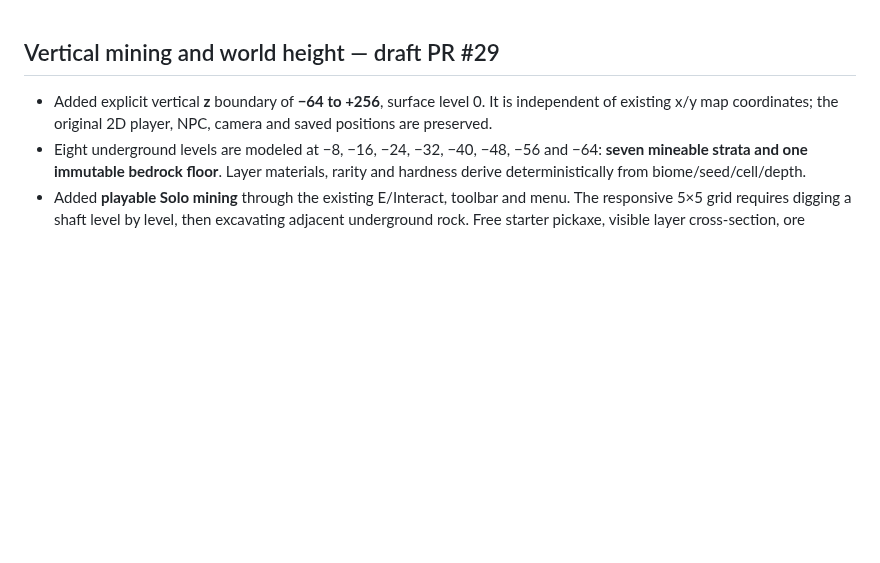
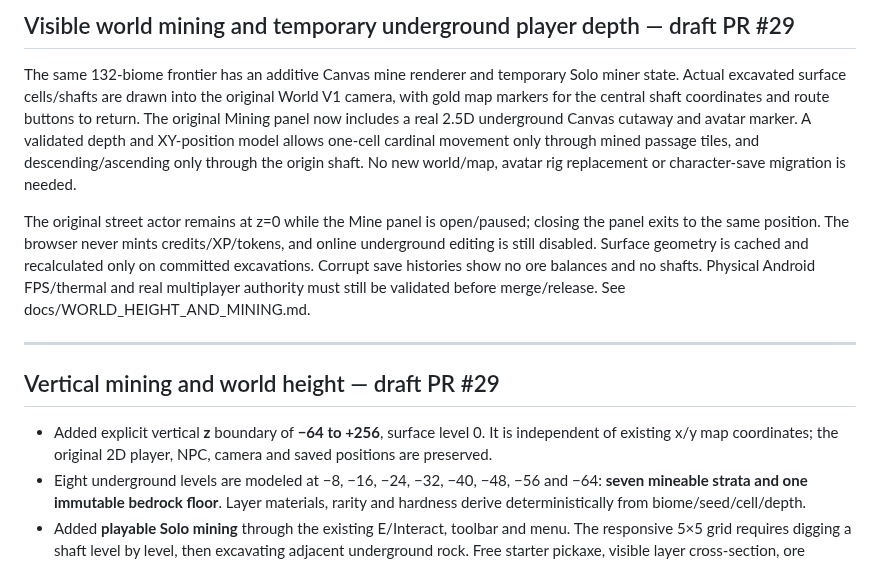
Before and after one commit to kaibuzz0/Offensive-meme-launch-pad, a Markdown page: DEVELOPMENT_STATUS.md, the part around the change. GitHub-like rendering; blank space fills up the shorter version.

Commit message:
docs(mining): describe world-rendered shaft openings, traversable depth cutaway and remaining authority gates

```diff
--- a/DEVELOPMENT_STATUS.md
+++ b/DEVELOPMENT_STATUS.md
@@ -1,3 +1,11 @@
+## Visible world mining and temporary underground player depth — draft PR #29
+
+The same 132-biome frontier has an additive Canvas mine renderer and temporary Solo miner state. Actual excavated surface cells/shafts are drawn into the original World V1 camera, with gold map markers for the central shaft coordinates and route buttons to return. The original Mining panel now includes a real 2.5D underground Canvas cutaway and avatar marker. A validated depth and XY-position model allows one-cell cardinal movement only through mined passage tiles, and descending/ascending only through the origin shaft. No new world/map, avatar rig replacement or character-save migration is needed.
+
+The original street actor remains at z=0 while the Mine panel is open/paused; closing the panel exits to the same position. The browser never mints credits/XP/tokens, and online underground editing is still disabled. Surface geometry is cached and recalculated only on committed excavations. Corrupt save histories show no ore balances and no shafts. Physical Android FPS/thermal and real multiplayer authority must still be validated before merge/release. See docs/WORLD_HEIGHT_AND_MINING.md.
+
+---
+
 ## Vertical mining and world height — draft PR #29
 
 - Added explicit vertical **z** boundary of **−64 to +256**, surface level 0. It is independent of existing x/y map coordinates; the original 2D player, NPC, camera and saved positions are preserved.
```
